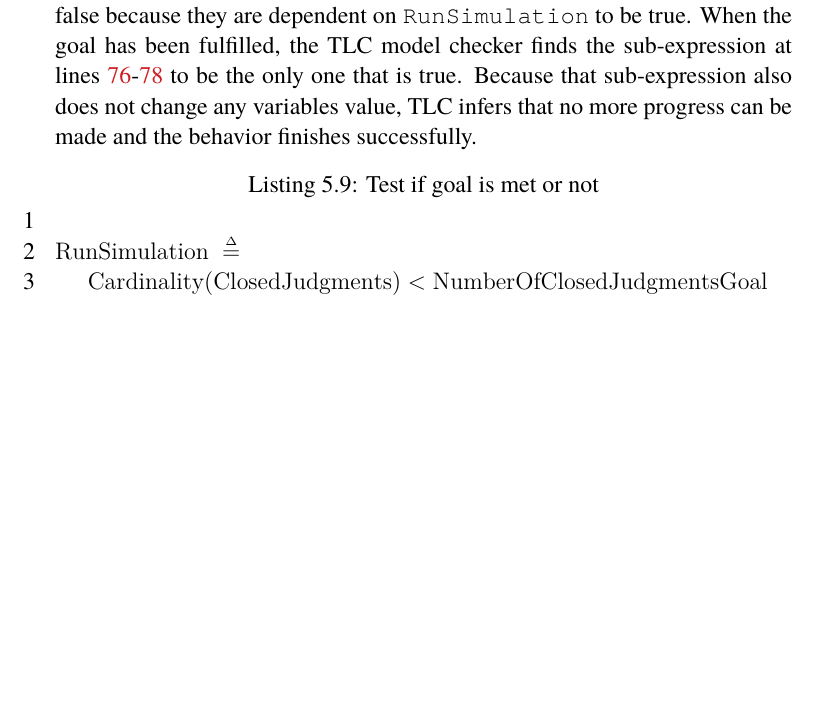
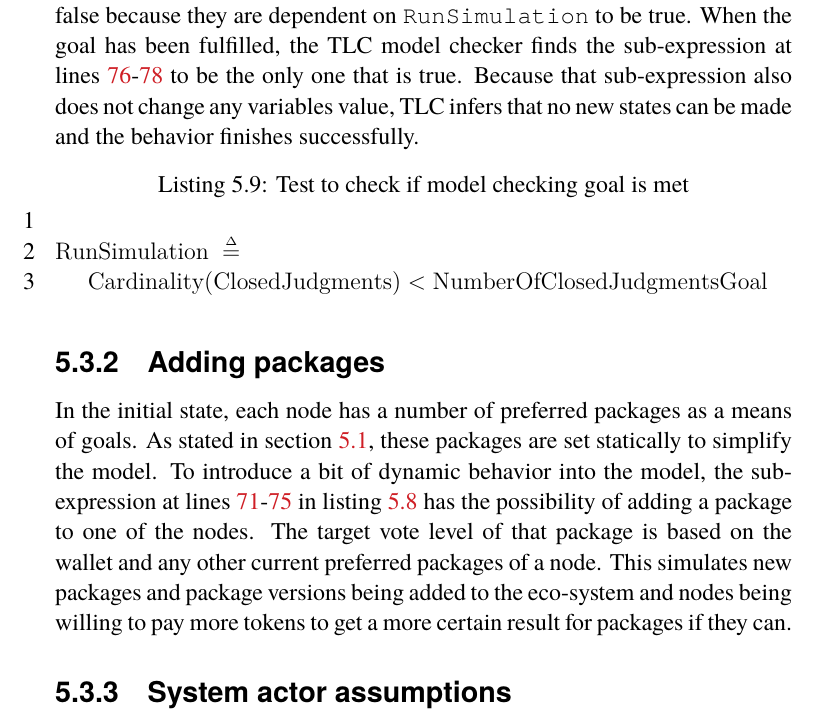
Before and after one commit to johanmoritz/DA231X-Degree_project, a LaTeX thesis (thesis/main.tex, which reads thesis/chapters/Model.tex): part of page 68 of 102, cut so that both start at the same text, the shorter picture padded with empty space. The pictures show the PDF file thesis/main.pdf that the author committed with the source.

Commit message:
Descibe dynamically adding packages during model checking

```diff
--- a/thesis/chapters/Model.tex
+++ b/thesis/chapters/Model.tex
@@ -586,9 +588,9 @@ public ,\, private ,\, nextPackageId {\rangle}}}%
 
 \subsection{Model checking goal}
 
-Deadlocks happen if the model checker finds a state at which no sub-expression in the \texttt{Next} operator evaluates to true. While this is convenient for finding bugs in the specification, it can also lead to false-negatives if the state space of the model is designed to be finite. In other words, it is problematic if the model checker ends up in a deadlock when it is done. To combat this situation, the predicate \texttt{RunSimulation} shown in listing \ref{lst:RunSimulation} is used in \texttt{Next} to ensure the existence of a valid next state even after the model checking goal has been reached. Lines \ref{line:ModelEndStateBegin}-\ref{line:ModelEndStateEnd} in listing \ref{lst:ModelSpec} are true exactly when the model checking goal has been reached. At that point, the other sub-expressions in \texttt{Next} are false because they are dependent on \texttt{RunSimulation} to be true. When the goal has been fulfilled, the TLC model checker finds the sub-expression at lines \ref{line:ModelEndStateBegin}-\ref{line:ModelEndStateEnd} to be the only one that is true. Because that sub-expression also does not change any variables value, TLC infers that no more progress can be made and the behavior finishes successfully.
+Deadlocks happen if the model checker finds a state at which no sub-expression in the \texttt{Next} operator evaluates to true. While this is convenient for finding bugs in the specification, it can also lead to false-negatives if the state space of the model is designed to be finite. In other words, it is problematic if the model checker ends up in a deadlock when it is done. To combat this situation, the predicate \texttt{RunSimulation} shown in listing \ref{lst:RunSimulation} is used in \texttt{Next} to ensure the existence of a valid next state even after the model checking goal has been reached. Lines \ref{line:ModelEndStateBegin}-\ref{line:ModelEndStateEnd} in listing \ref{lst:ModelSpec} are true exactly when the model checking goal has been reached. At that point, the other sub-expressions in \texttt{Next} are false because they are dependent on \texttt{RunSimulation} to be true. When the goal has been fulfilled, the TLC model checker finds the sub-expression at lines \ref{line:ModelEndStateBegin}-\ref{line:ModelEndStateEnd} to be the only one that is true. Because that sub-expression also does not change any variables value, TLC infers that no new states can be made and the behavior finishes successfully.
 
-\begin{lstlisting}[caption=Test if goal is met or not
+\begin{lstlisting}[caption=Test to check if model checking goal is met
                     , label=lst:RunSimulation]
     µ
     \begin{tlatex}
@@ -598,3 +600,11 @@ Deadlocks happen if the model checker finds a state at which no sub-expression i
     \end{tlatex}
     µ
 \end{lstlisting}
+
+\subsection{Adding packages}
+
+In the initial state, each node has a number of preferred packages as a means of goals. As stated in section \ref{subsec:ModelData}, these packages are set statically to simplify the model. To introduce a bit of dynamic behavior into the model, the sub-expression at lines \ref{line:ModelAddPackageBegin}-\ref{line:ModelAddPackageEnd} in listing \ref{lst:ModelSpec} has the possibility of adding a package to one of the nodes. The target vote level of that package is based on the wallet and any other current preferred packages of a node. This simulates new packages and package versions being added to the eco-system and nodes being willing to pay more tokens to get a more certain result for packages if they can.
+
+
+
+\subsection{System actor assumptions}
```
Also changed, not shown: thesis/main.pdf, thesis/chapters/Model.tex (2 more changed lines).
